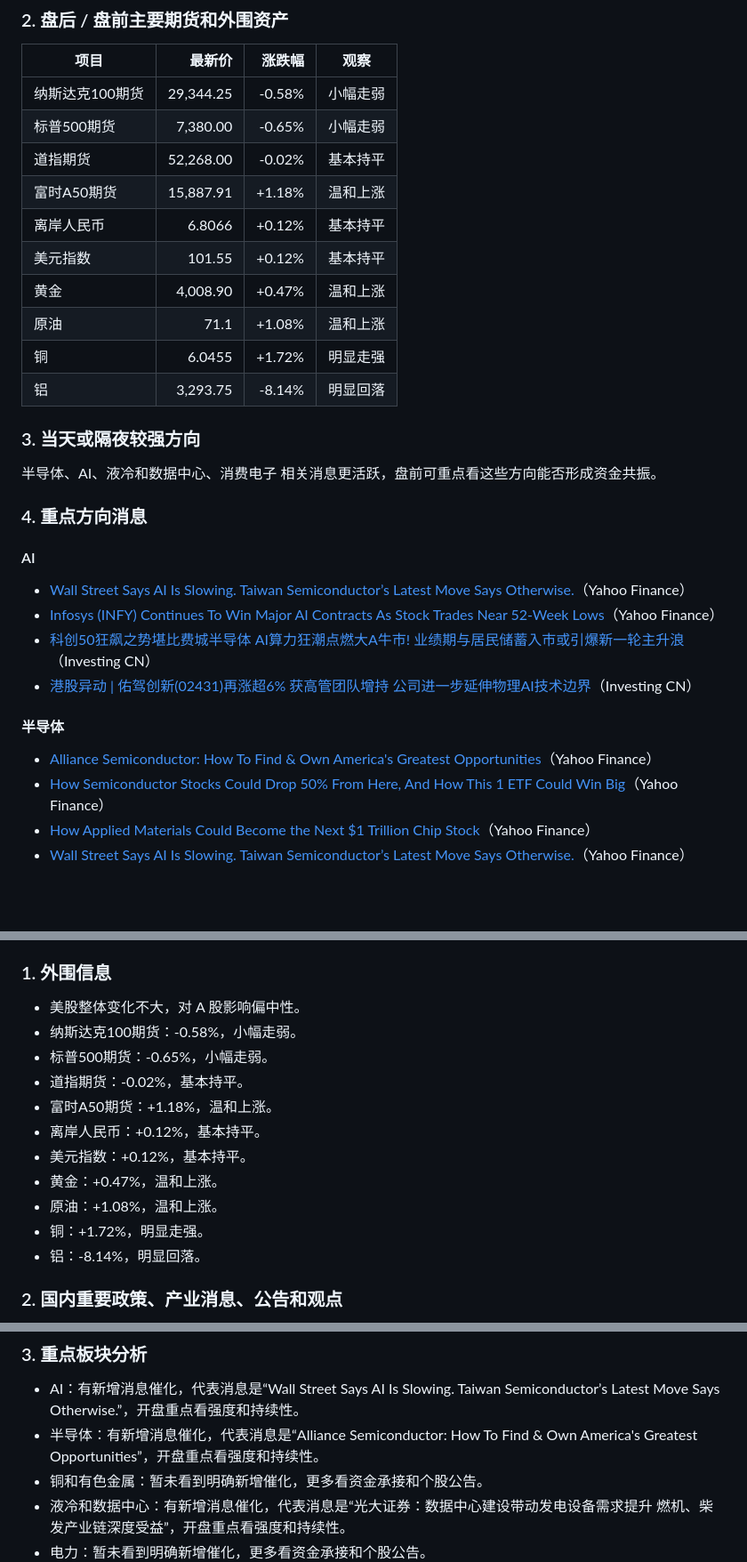
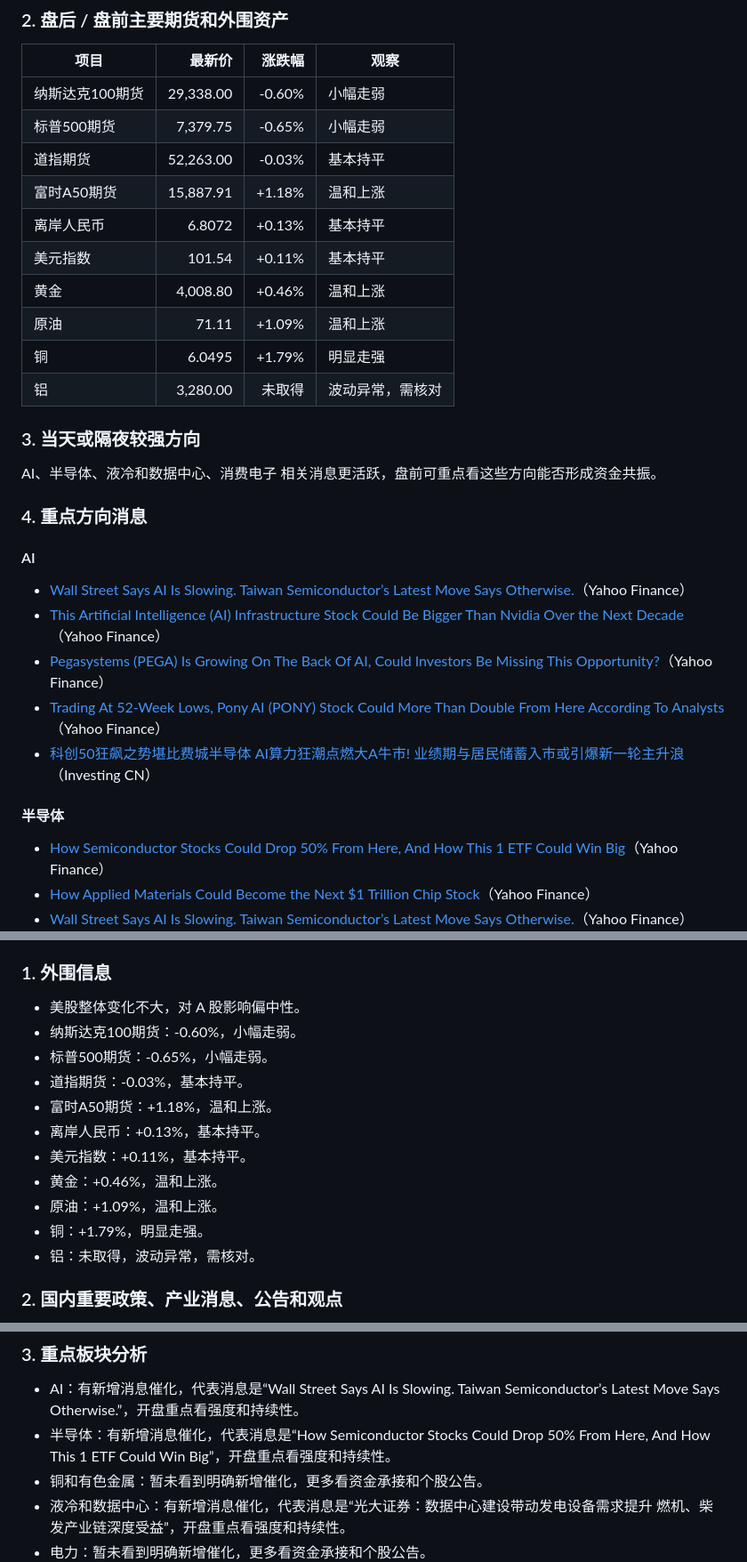
Before and after one commit to nilinxin/daily-market-brief, a Markdown page: reports/2026-06-26-market-brief.md, 3 parts joined by grey strips. Shown at 89% size. GitHub-like rendering; blank space fills up the shorter version.

Commit message:
Add daily market brief

```diff
--- a/reports/2026-06-26-market-brief.md
+++ b/reports/2026-06-26-market-brief.md
@@ -16,31 +16,31 @@
 
 | 项目 | 最新价 | 涨跌幅 | 观察 |
 |---|---:|---:|---|
-| 纳斯达克100期货 | 29,344.25 | -0.58% | 小幅走弱 |
-| 标普500期货 | 7,380.00 | -0.65% | 小幅走弱 |
-| 道指期货 | 52,268.00 | -0.02% | 基本持平 |
+| 纳斯达克100期货 | 29,338.00 | -0.60% | 小幅走弱 |
+| 标普500期货 | 7,379.75 | -0.65% | 小幅走弱 |
+| 道指期货 | 52,263.00 | -0.03% | 基本持平 |
 | 富时A50期货 | 15,887.91 | +1.18% | 温和上涨 |
-| 离岸人民币 | 6.8066 | +0.12% | 基本持平 |
-| 美元指数 | 101.55 | +0.12% | 基本持平 |
-| 黄金 | 4,008.90 | +0.47% | 温和上涨 |
-| 原油 | 71.1 | +1.08% | 温和上涨 |
-| 铜 | 6.0455 | +1.72% | 明显走强 |
-| 铝 | 3,293.75 | -8.14% | 明显回落 |
+| 离岸人民币 | 6.8072 | +0.13% | 基本持平 |
+| 美元指数 | 101.54 | +0.11% | 基本持平 |
+| 黄金 | 4,008.80 | +0.46% | 温和上涨 |
+| 原油 | 71.11 | +1.09% | 温和上涨 |
+| 铜 | 6.0495 | +1.79% | 明显走强 |
+| 铝 | 3,280.00 | 未取得 | 波动异常，需核对 |
 
 ### 3. 当天或隔夜较强方向
 
-半导体、AI、液冷和数据中心、消费电子 相关消息更活跃，盘前可重点看这些方向能否形成资金共振。
+AI、半导体、液冷和数据中心、消费电子 相关消息更活跃，盘前可重点看这些方向能否形成资金共振。
 
 ### 4. 重点方向消息
 
 #### AI
 - [Wall Street Says AI Is Slowing. Taiwan Semiconductor’s Latest Move Says Otherwise.](https://finance.yahoo.com/technology/ai/articles/wall-street-says-ai-slowing-152227316.html)（Yahoo Finance）
-- [Infosys (INFY) Continues To Win Major AI Contracts As Stock Trades Near 52-Week Lows](https://finance.yahoo.com/technology/ai/articles/infosys-infy-continues-win-major-152440602.html)（Yahoo Finance）
+- [This Artificial Intelligence (AI) Infrastructure Stock Could Be Bigger Than Nvidia Over the Next Decade](https://finance.yahoo.com/technology/ai/articles/artificial-intelligence-ai-infrastructure-stock-145000367.html)（Yahoo Finance）
+- [Pegasystems (PEGA) Is Growing On The Back Of AI, Could Investors Be Missing This Opportunity?](https://finance.yahoo.com/technology/ai/articles/pegasystems-pega-growing-back-ai-152429540.html)（Yahoo Finance）
+- [Trading At 52-Week Lows, Pony AI (PONY) Stock Could More Than Double From Here According To Analysts](https://finance.yahoo.com/technology/ai/articles/trading-52-week-lows-pony-152427072.html)（Yahoo Finance）
 - [科创50狂飙之势堪比费城半导体 AI算力狂潮点燃大A牛市! 业绩期与居民储蓄入市或引爆新一轮主升浪](https://cn.investing.com/news/stock-market-news/article-3434574)（Investing CN）
-- [港股异动 | 佑驾创新(02431)再涨超6% 获高管团队增持 公司进一步延伸物理AI技术边界](https://cn.investing.com/news/stock-market-news/article-3434572)（Investing CN）
 
 #### 半导体
-- [Alliance Semiconductor: How To Find & Own America's Greatest Opportunities](https://www.investors.com/how-to-invest/growth-stock-alliance-semiconductor-americas-greatest-opportunities/?src=A00220&yptr=yahoo)（Yahoo Finance）
 - [How Semiconductor Stocks Could Drop 50% From Here, And How This 1 ETF Could Win Big](https://finance.yahoo.com/markets/stocks/articles/semiconductor-stocks-could-drop-50-150220745.html)（Yahoo Finance）
 - [How Applied Materials Could Become the Next $1 Trillion Chip Stock](https://finance.yahoo.com/markets/stocks/articles/applied-materials-could-become-next-150258562.html)（Yahoo Finance）
 - [Wall Street Says AI Is Slowing. Taiwan Semiconductor’s Latest Move Says Otherwise.](https://finance.yahoo.com/technology/ai/articles/wall-street-says-ai-slowing-152227316.html)（Yahoo Finance）
@@ -94,16 +94,16 @@
 ### 1. 外围信息
 
 - 美股整体变化不大，对 A 股影响偏中性。
-- 纳斯达克100期货：-0.58%，小幅走弱。
+- 纳斯达克100期货：-0.60%，小幅走弱。
 - 标普500期货：-0.65%，小幅走弱。
-- 道指期货：-0.02%，基本持平。
+- 道指期货：-0.03%，基本持平。
 - 富时A50期货：+1.18%，温和上涨。
-- 离岸人民币：+0.12%，基本持平。
-- 美元指数：+0.12%，基本持平。
-- 黄金：+0.47%，温和上涨。
-- 原油：+1.08%，温和上涨。
-- 铜：+1.72%，明显走强。
-- 铝：-8.14%，明显回落。
+- 离岸人民币：+0.13%，基本持平。
+- 美元指数：+0.11%，基本持平。
+- 黄金：+0.46%，温和上涨。
+- 原油：+1.09%，温和上涨。
+- 铜：+1.79%，明显走强。
+- 铝：未取得，波动异常，需核对。
 
 ### 2. 国内重要政策、产业消息、公告和观点
 
@@ -123,7 +123,7 @@
 ### 3. 重点板块分析
 
 - AI：有新增消息催化，代表消息是“Wall Street Says AI Is Slowing. Taiwan Semiconductor’s Latest Move Says Otherwise.”，开盘重点看强度和持续性。
-- 半导体：有新增消息催化，代表消息是“Alliance Semiconductor: How To Find & Own America's Greatest Opportunities”，开盘重点看强度和持续性。
+- 半导体：有新增消息催化，代表消息是“How Semiconductor Stocks Could Drop 50% From Here, And How This 1 ETF Could Win Big”，开盘重点看强度和持续性。
 - 铜和有色金属：暂未看到明确新增催化，更多看资金承接和个股公告。
 - 液冷和数据中心：有新增消息催化，代表消息是“光大证券：数据中心建设带动发电设备需求提升 燃机、柴发产业链深度受益”，开盘重点看强度和持续性。
 - 电力：暂未看到明确新增催化，更多看资金承接和个股公告。
```
Also changed, not shown: other parts of reports/2026-06-26-market-brief.md (+1 -1 lines).
